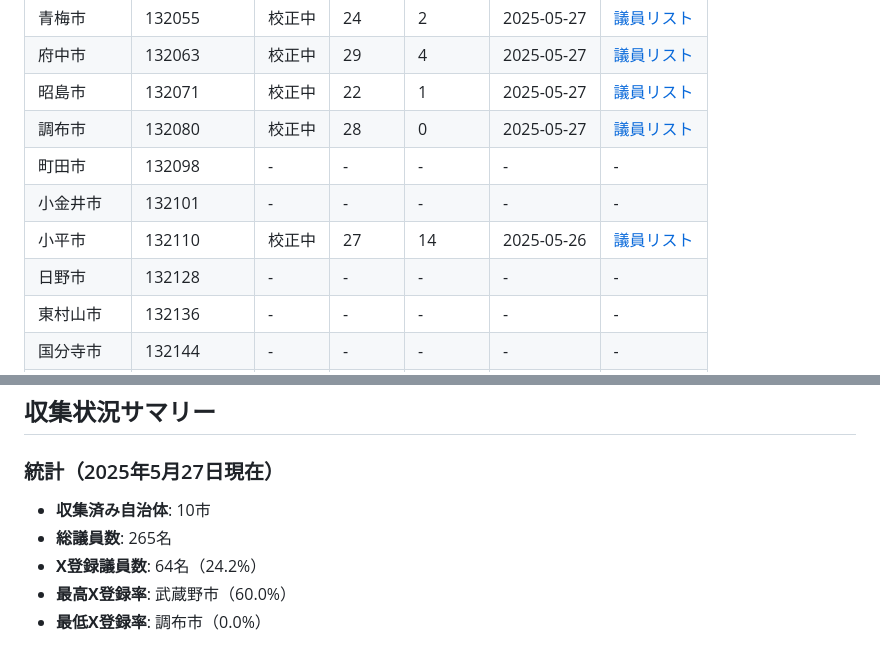
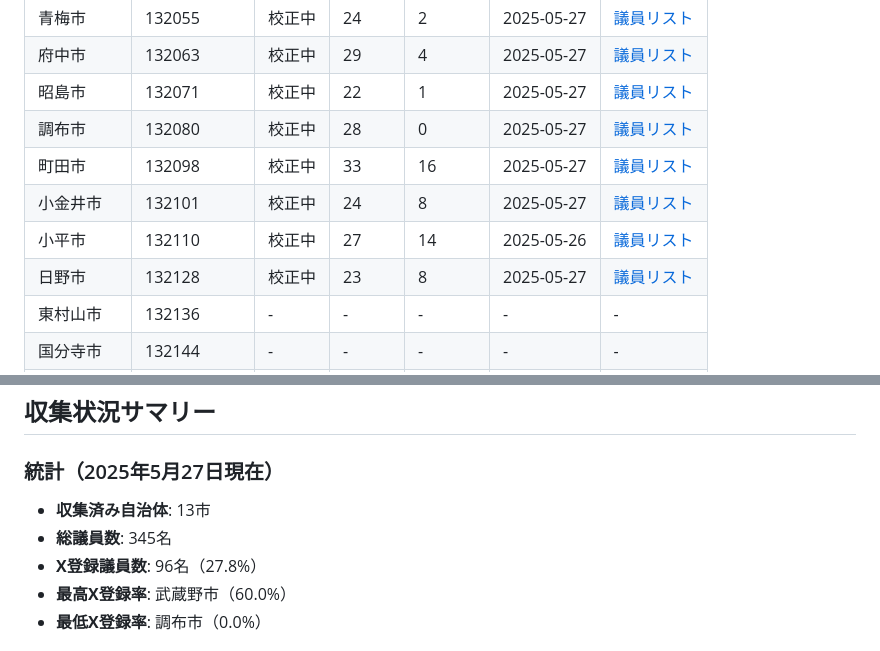
Before and after one commit to ys2GFyjd4dgit/City_Council-, a Markdown page: README.md, 2 parts joined by grey strips. GitHub-like rendering.

Commit message:
Update README with 町田市, 小金井市, and 日野市 statistics
- 町田市: 33名、Xアカウント16名（48.5%）
- 小金井市: 24名、Xアカウント8名（33.3%）
- 日野市: 23名、Xアカウント8名（34.8%）

収集済み自治体が10市→13市、総議員数が265名→345名、X登録率が24.2%→27.8%に更新

🤖 Generated with [Claude Code](https://claude.ai/code)

Co-Authored-By: Claude <noreply@anthropic.com>

```diff
--- a/README.md
+++ b/README.md
@@ -21,10 +21,10 @@
 | 府中市 | 132063 | 校正中 | 29 | 4 | 2025-05-27 | [議員リスト](data/processed/議員リスト_132063_府中市.json) |
 | 昭島市 | 132071 | 校正中 | 22 | 1 | 2025-05-27 | [議員リスト](data/processed/議員リスト_132071_昭島市.json) |
 | 調布市 | 132080 | 校正中 | 28 | 0 | 2025-05-27 | [議員リスト](data/processed/議員リスト_132080_調布市.json) |
-| 町田市 | 132098 | - | - | - | - | - |
-| 小金井市 | 132101 | - | - | - | - | - |
+| 町田市 | 132098 | 校正中 | 33 | 16 | 2025-05-27 | [議員リスト](data/processed/議員リスト_132098_町田市.json) |
+| 小金井市 | 132101 | 校正中 | 24 | 8 | 2025-05-27 | [議員リスト](data/processed/議員リスト_132101_小金井市.json) |
 | 小平市 | 132110 | 校正中 | 27 | 14 | 2025-05-26 | [議員リスト](data/processed/議員リスト_132110_小平市.json) |
-| 日野市 | 132128 | - | - | - | - | - |
+| 日野市 | 132128 | 校正中 | 23 | 8 | 2025-05-27 | [議員リスト](data/processed/議員リスト_132128_日野市.json) |
 | 東村山市 | 132136 | - | - | - | - | - |
 | 国分寺市 | 132144 | - | - | - | - | - |
 | 国立市 | 132152 | - | - | - | - | - |
@@ -60,9 +60,9 @@
 ## 収集状況サマリー
 
 ### 統計（2025年5月27日現在）
-- **収集済み自治体**: 10市
-- **総議員数**: 265名
-- **X登録議員数**: 64名（24.2%）
+- **収集済み自治体**: 13市
+- **総議員数**: 345名
+- **X登録議員数**: 96名（27.8%）
 - **最高X登録率**: 武蔵野市（60.0%）
 - **最低X登録率**: 調布市（0.0%）
 
```
